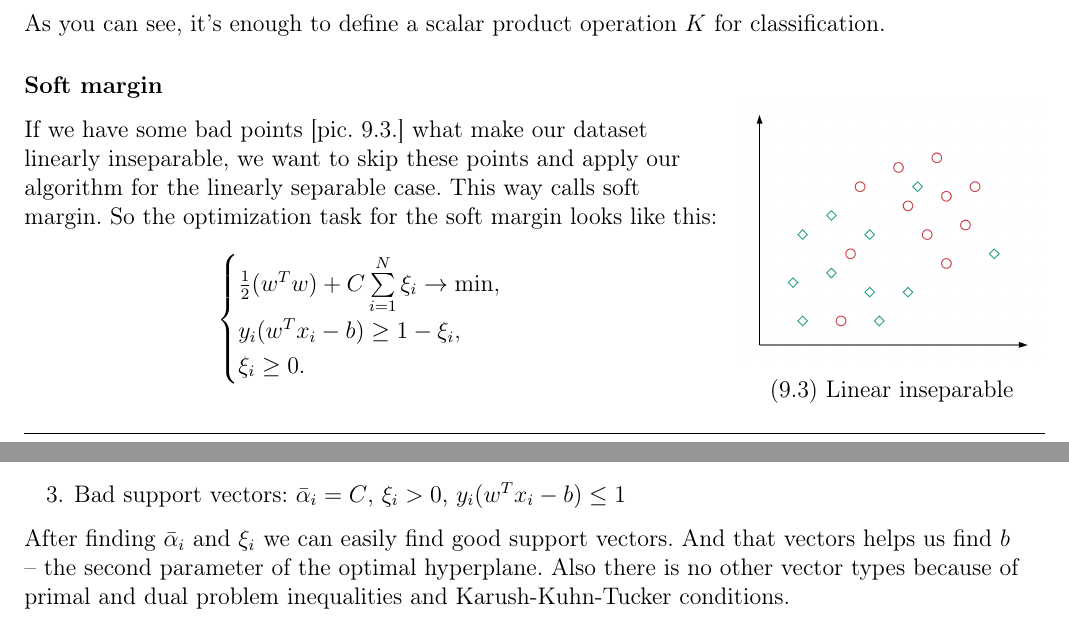
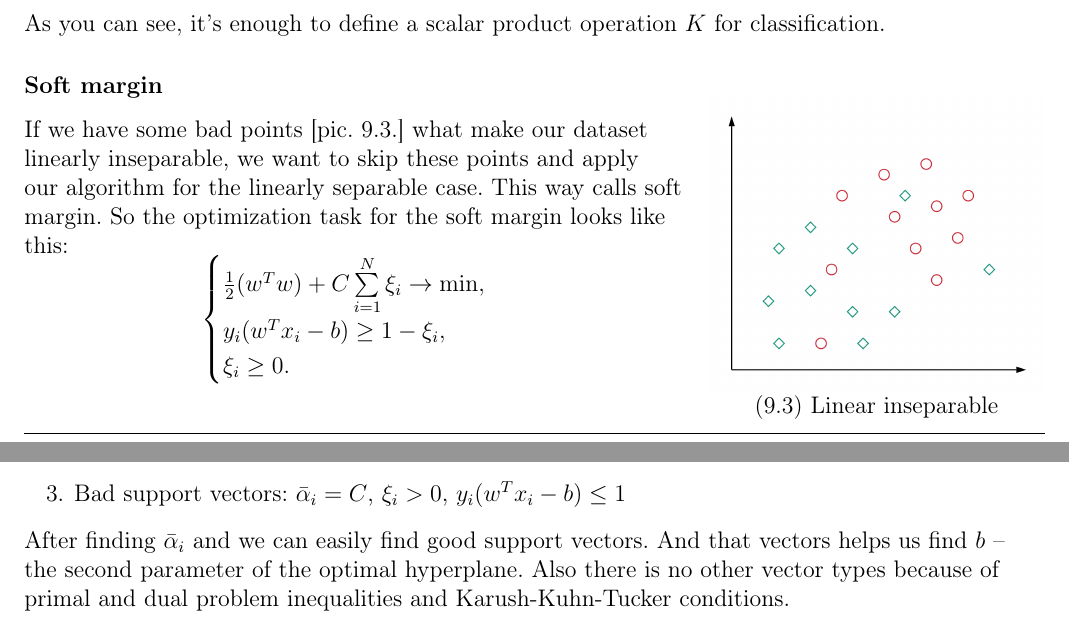
Before and after one commit to crossopt/ML-term5, a LaTeX thesis (main.tex, which reads 9.tex): two parts of pages 34 and 35 of 36, joined at a grey line, cut so that both start at the same text. Compiled offline with pdfLaTeX.

Commit message:
Fix missprints

```diff
--- a/9.tex
+++ b/9.tex
@@ -118,14 +118,14 @@ As you can see, it's enough to define a scalar product operation $K$ for classif
 
 \subsubsection*{Soft margin}
 
-\begin{wrapfigure}{r}{0.3\linewidth}
+\begin{wrapfigure}{r}{0.33\linewidth}
   \vspace{-1.4cm}
   \begin{center}
     \includegraphics[width=\linewidth]{9f.png}
   \end{center}
-  \vspace{-0.6cm}
+  \vspace{-0.8cm}
   \caption*{(9.3) Linear inseparable}
-  \vspace{-0.8cm}
+  \vspace{-2cm}
 \end{wrapfigure}
 If we have some bad points [pic. 9.3.] what make our dataset linearly inseparable, we want to skip these points and apply our algorithm for the linearly separable case. This way calls soft margin. So the optimization task for the soft margin looks like this:
 $$\begin{cases}
@@ -170,7 +170,7 @@ We have three vector types:
 	\item Good support vectors: $0<\bar\alpha_i<C$, $\xi_i=0$, $y_i(w^Tx_i-b)=1$
 	\item Bad support vectors: $\bar\alpha_i=C$, $\xi_i>0$, $y_i(w^Tx_i-b)\le1$
 \end{enumerate}
-After finding $\bar\alpha_i$ and $\xi_i$ we can easily find good support vectors. And that vectors helps us find $b$ -- the second parameter of the optimal hyperplane. Also there is no other vector types because of primal and dual problem inequalities and Karush-Kuhn-Tucker conditions.
+After finding $\bar\alpha_i$ and we can easily find good support vectors. And that vectors helps us find $b$ -- the second parameter of the optimal hyperplane. Also there is no other vector types because of primal and dual problem inequalities and Karush-Kuhn-Tucker conditions.
 
 \subsubsection*{Higher dimensionality and generalization}
 
```
